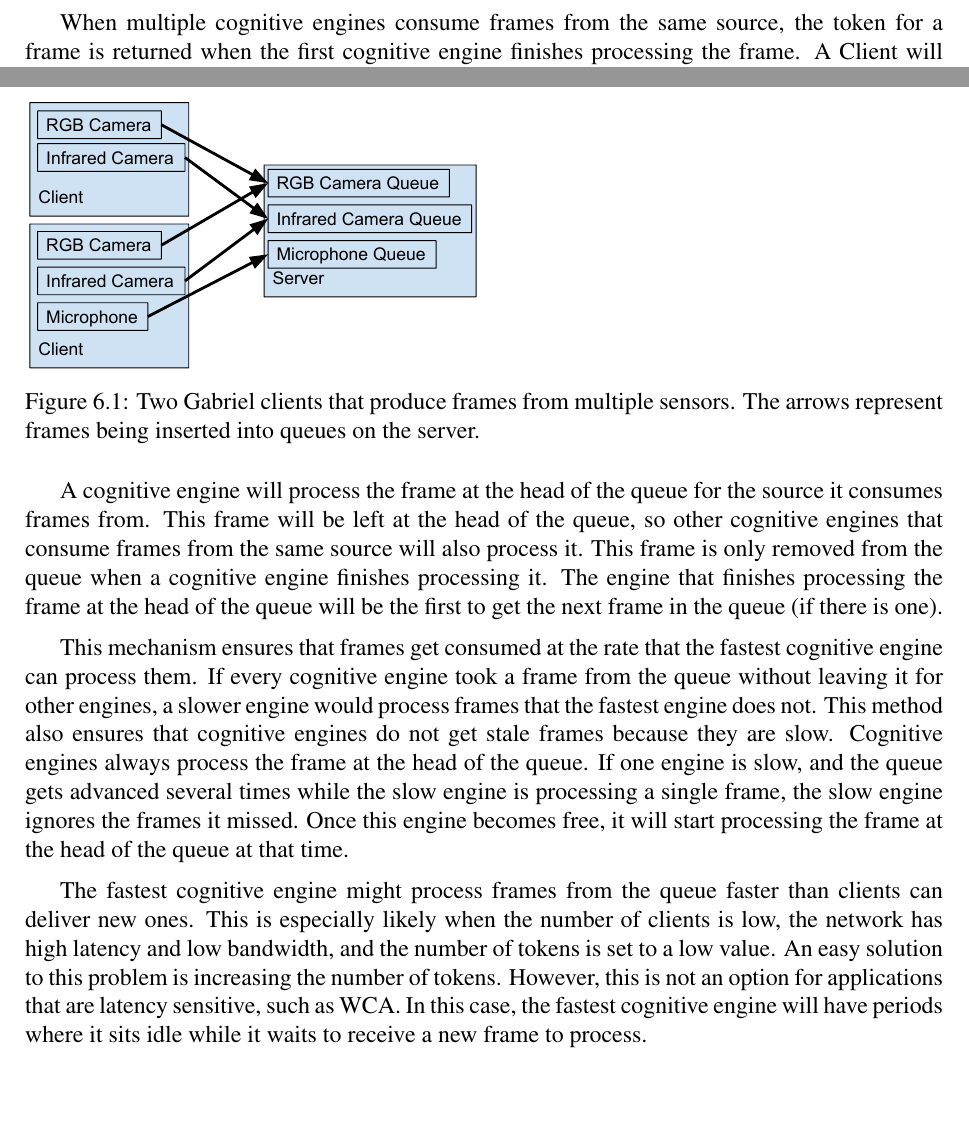
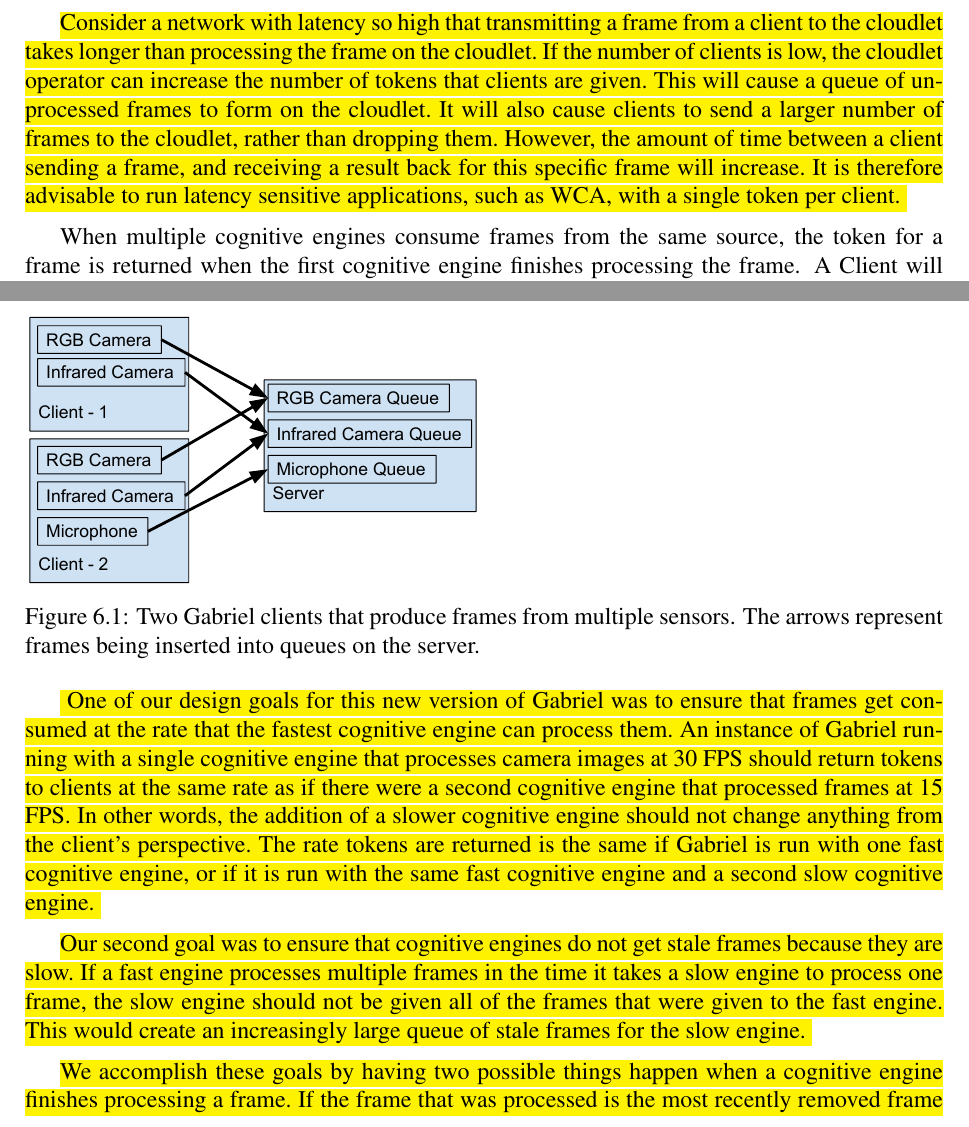
Before and after one commit to akindofyoga/thesis, a LaTeX thesis (thesis.tex, which reads implementation.tex): two parts of page 83 of 111, joined at a grey line, cut at the place of the change, the shorter picture padded with empty space. Compiled offline with pdfLaTeX.

Commit message:
implementation section corrections

```diff
--- a/implementation.tex
+++ b/implementation.tex
@@ -98,14 +98,30 @@
 frames. This may cause frames to be buffered on the cloudlet, if the
 cognitive engine takes a long time to process earlier frames. As a result, there
 might be a significant amount of time between when a frame is captured and when
-it gets processed. However, using multiple tokens does avoid periods where the
+it gets processed.
+However, using multiple tokens does avoid periods where the
 cloudlet does not have any frames to process because it is waiting for the next
-frame to be sent over the network. Increasing
+frame to be sent over the network.
+\hl{
+Increasing
 the number of tokens thus increases the possible delay before a frame gets
 processed but reduces the amount of time the cloudlet is idle.
 It also reduces the number of dropped frames.
 The number of tokens is thus a parameter whose increase will
 increase the framerate for applications that can tolerate higher latency.
+
+Consider a network with latency so high that transmitting a frame from a client
+to the cloudlet takes longer than processing the frame on the cloudlet.
+If the number of clients is low, the cloudlet operator can increase the number
+of tokens that clients are given.
+This will cause a queue of unprocessed frames to form on the cloudlet.
+It will also cause clients to send a larger number of frames to the cloudlet,
+rather than dropping them.
+However, the amount of time between a client sending a frame, and receiving a
+result back for this specific frame will increase.
+It is therefore advisable to run latency sensitive applications, such as WCA,
+with a single token per client.
+}
 
 When multiple cognitive engines consume frames from the same source, the token
 for a frame is returned when the first cognitive engine finishes processing the
@@ -125,32 +141,33 @@
   }\label{fig:queues}
 \end{figure}
 
-A cognitive engine will process the
-frame at the head of the queue for the source it consumes frames from. This
-frame will be left at the head of the queue, so other cognitive engines that
-consume frames from the same source will also process it. This frame is only
-removed from the queue when a cognitive engine finishes processing it. The
-engine that finishes processing the frame at the head of the queue will be the
-first to get the next frame in the queue (if there is one).
+\hl{
+  One of our design goals for this new version of Gabriel was to ensure that
+  frames get consumed at the rate that the fastest cognitive engine can process
+  them.
+  An instance of Gabriel running with a single cognitive engine that processes
+  camera images at 30 FPS should return tokens to clients at the same rate as if
+  there were a second cognitive engine that processed frames at 15 FPS.
+  In other words, the addition of a slower cognitive engine should not change
+  anything from the client's perspective.
+  The rate tokens are returned is the same if Gabriel is run with one fast
+  cognitive engine, or if it is run with the same fast cognitive engine and a
+  second slow cognitive engine.
 
-This mechanism ensures that frames get consumed at the rate that the fastest
-cognitive engine can process them.
-If every cognitive engine took a frame from the queue without leaving it for
-other engines, a slower engine would process frames that the fastest engine does
-not.
-This method also ensures that cognitive engines do not get stale
-frames because they are slow. Cognitive engines always process the frame at the
-head of the queue. If one engine is slow, and the queue gets advanced several
-times while the slow engine is processing a single frame, the slow engine
-ignores the frames it missed. Once this engine becomes free, it will start
-processing the frame at the head of the queue at that time.
+  Our second goal was to ensure that cognitive engines do not get stale
+  frames because they are slow.
+  If a fast engine processes multiple frames in the time it takes a slow engine
+  to process one frame, the slow engine should not be given all of the frames
+  that were given to the fast engine.
+  This would create an increasingly large queue of stale frames for the slow
+  engine.
 
-The fastest cognitive engine might process frames from the queue faster than
-clients can deliver new ones.
-This is especially likely when the number of clients is low, the network has
-high latency and low bandwidth, and the number of tokens is set to a low value.
-An easy solution to this problem is increasing the number of tokens.
-However, this is not an option for applications that are latency sensitive, such
-as WCA.
-In this case, the fastest cognitive engine will have periods where it sits idle
-while it waits to receive a new frame to process.
+  We accomplish these goals by having two possible things happen when a
+  cognitive engine finishes processing a frame.
+  If the frame that was processed is the most recently removed frame from the
+  queue, a new frame is removed from the queue and sent to this cognitive engine
+  for processing.
+  If the processed frame is the most recently removed frame, no new frame is
+  removed from the queue, and the cognitive engine is the most recently removed
+  frame to process.
+  This process is illustrated in Figure~{\ref{fig:flow_control}}.
@@ -156,0 +184 @@
+  A cognitive engine finishing processing the most recently removed frame
@@ -157,3 +189,5 @@
+  processed is still the most recently removed frame.
+}
 
 \subsubsection{Workflow}
 
```
Also changed, not shown: figures/flow_control.pdf (added), figures/queues.pdf, implementation.tex (132 more changed lines). Lines whose indentation alone changed are shown as unchanged.
